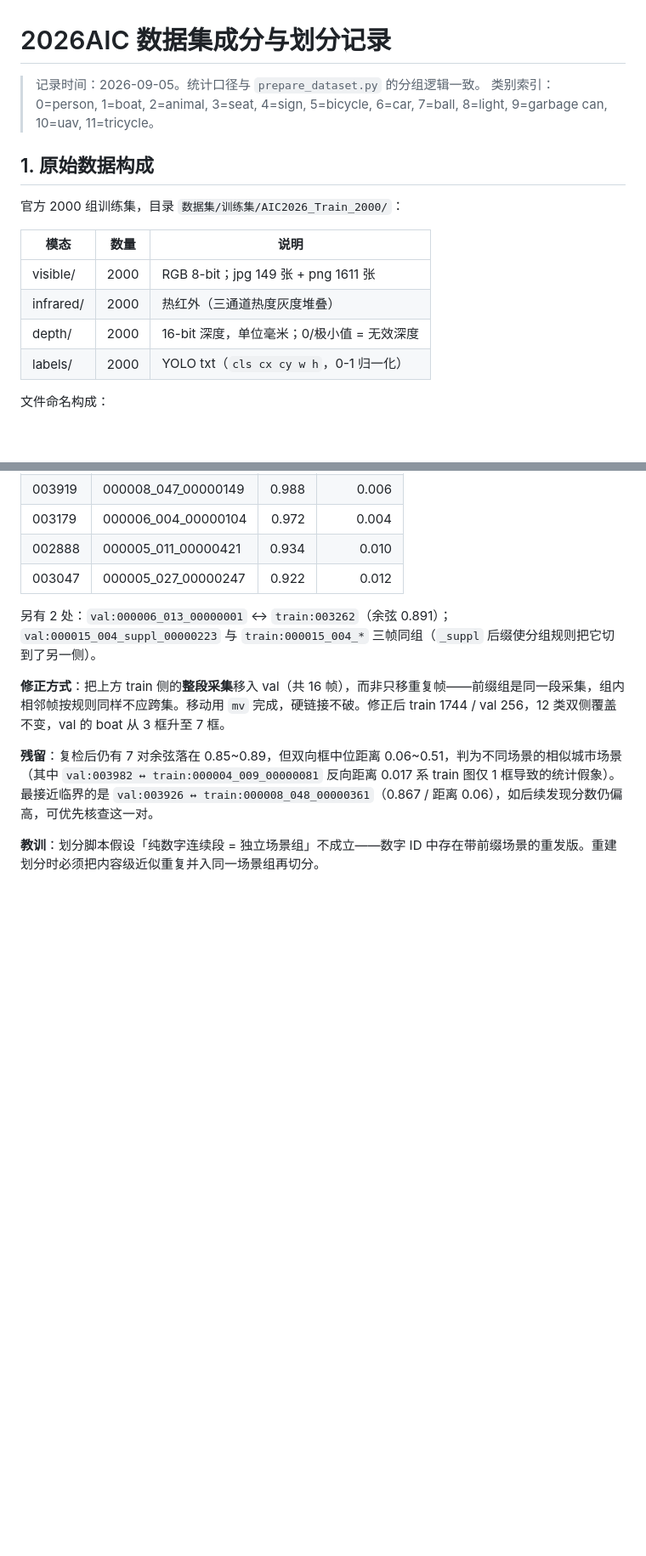
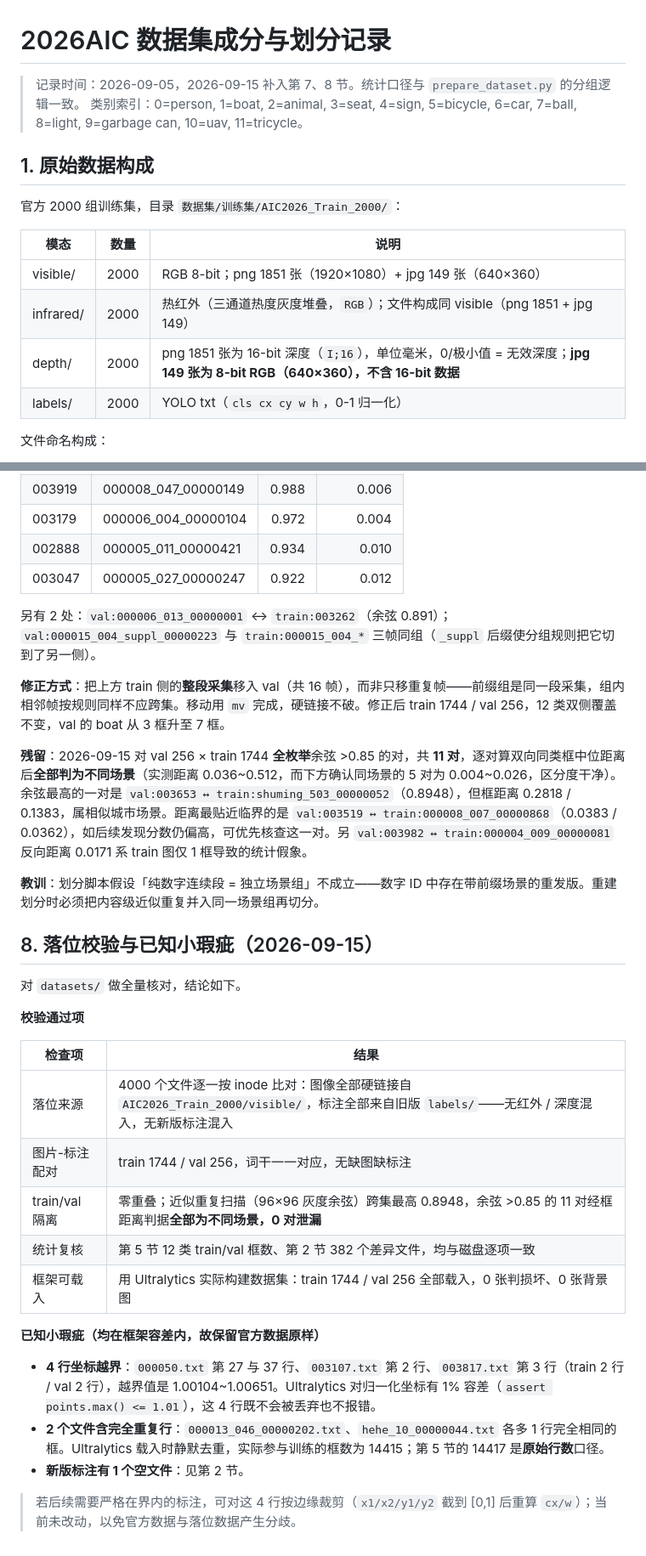
Before and after one commit to crazyzzpdt/AICOMP, a Markdown page: docs/数据集成分与划分记录.md, 2 parts joined by grey strips. Shown at 85% size. Rendered like a GitHub page; blank space fills up the shorter version.

Commit message:
补充数据集落位校验记录

```diff
--- a/docs/数据集成分与划分记录.md
+++ b/docs/数据集成分与划分记录.md
@@ -1,6 +1,6 @@
 # 2026AIC 数据集成分与划分记录
 
-> 记录时间：2026-09-05。统计口径与 `prepare_dataset.py` 的分组逻辑一致。
+> 记录时间：2026-09-05，2026-09-15 补入第 7、8 节。统计口径与 `prepare_dataset.py` 的分组逻辑一致。
 > 类别索引：0=person, 1=boat, 2=animal, 3=seat, 4=sign, 5=bicycle, 6=car, 7=ball, 8=light, 9=garbage can, 10=uav, 11=tricycle。
 
 ## 1. 原始数据构成
@@ -9,9 +9,9 @@
 
 | 模态 | 数量 | 说明 |
 |---|---|---|
-| visible/ | 2000 | RGB 8-bit；jpg 149 张 + png 1611 张 |
-| infrared/ | 2000 | 热红外（三通道热度灰度堆叠）|
-| depth/ | 2000 | 16-bit 深度，单位毫米；0/极小值 = 无效深度 |
+| visible/ | 2000 | RGB 8-bit；png 1851 张（1920×1080）+ jpg 149 张（640×360）|
+| infrared/ | 2000 | 热红外（三通道热度灰度堆叠，`RGB`）；文件构成同 visible（png 1851 + jpg 149）|
+| depth/ | 2000 | png 1851 张为 16-bit 深度（`I;16`），单位毫米，0/极小值 = 无效深度；**jpg 149 张为 8-bit RGB（640×360），不含 16-bit 数据** |
 | labels/ | 2000 | YOLO txt（`cls cx cy w h`，0-1 归一化）|
 
 文件命名构成：
@@ -110,6 +112,28 @@ git show ebf0b47:prepare_dataset.py > prepare_dataset.py
 
 **修正方式**：把上方 train 侧的**整段采集**移入 val（共 16 帧），而非只移重复帧——前缀组是同一段采集，组内相邻帧按规则同样不应跨集。移动用 `mv` 完成，硬链接不破。修正后 train 1744 / val 256，12 类双侧覆盖不变，val 的 boat 从 3 框升至 7 框。
 
-**残留**：复检后仍有 7 对余弦落在 0.85~0.89，但双向框中位距离 0.06~0.51，判为不同场景的相似城市场景（其中 `val:003982 ↔ train:000004_009_00000081` 反向距离 0.017 系 train 图仅 1 框导致的统计假象）。最接近临界的是 `val:003926 ↔ train:000008_048_00000361`（0.867 / 距离 0.06），如后续发现分数仍偏高，可优先核查这一对。
+**残留**：2026-09-15 对 val 256 × train 1744 **全枚举**余弦 >0.85 的对，共 **11 对**，逐对算双向同类框中位距离后**全部判为不同场景**（实测距离 0.036~0.512，而下方确认同场景的 5 对为 0.004~0.026，区分度干净）。余弦最高的一对是 `val:003653 ↔ train:shuming_503_00000052`（0.8948），但框距离 0.2818 / 0.1383，属相似城市场景。距离最贴近临界的是 `val:003519 ↔ train:000008_007_00000868`（0.0383 / 0.0362），如后续发现分数仍偏高，可优先核查这一对。另 `val:003982 ↔ train:000004_009_00000081` 反向距离 0.0171 系 train 图仅 1 框导致的统计假象。
 
 **教训**：划分脚本假设「纯数字连续段 = 独立场景组」不成立——数字 ID 中存在带前缀场景的重发版。重建划分时必须把内容级近似重复并入同一场景组再切分。
+
+## 8. 落位校验与已知小瑕疵（2026-09-15）
+
+对 `datasets/` 做全量核对，结论如下。
+
+**校验通过项**
+
+| 检查项 | 结果 |
+|---|---|
+| 落位来源 | 4000 个文件逐一按 inode 比对：图像全部硬链接自 `AIC2026_Train_2000/visible/`，标注全部来自旧版 `labels/`——无红外 / 深度混入，无新版标注混入 |
+| 图片-标注配对 | train 1744 / val 256，词干一一对应，无缺图缺标注 |
+| train/val 隔离 | 零重叠；近似重复扫描（96×96 灰度余弦）跨集最高 0.8948，余弦 >0.85 的 11 对经框距离判据**全部为不同场景，0 对泄漏** |
+| 统计复核 | 第 5 节 12 类 train/val 框数、第 2 节 382 个差异文件，均与磁盘逐项一致 |
+| 框架可载入 | 用 Ultralytics 实际构建数据集：train 1744 / val 256 全部载入，0 张判损坏、0 张背景图 |
+
+**已知小瑕疵（均在框架容差内，故保留官方数据原样）**
+
+- **4 行坐标越界**：`000050.txt` 第 27 与 37 行、`003107.txt` 第 2 行、`003817.txt` 第 3 行（train 2 行 / val 2 行），越界值是 1.00104~1.00651。Ultralytics 对归一化坐标有 1% 容差（`assert points.max() <= 1.01`），这 4 行既不会被丢弃也不报错。
+- **2 个文件含完全重复行**：`000013_046_00000202.txt`、`hehe_10_00000044.txt` 各多 1 行完全相同的框。Ultralytics 载入时静默去重，实际参与训练的框数为 14415；第 5 节的 14417 是**原始行数**口径。
+- **新版标注有 1 个空文件**：见第 2 节。
+
+> 若后续需要严格在界内的标注，可对这 4 行按边缘裁剪（`x1/x2/y1/y2` 截到 [0,1] 后重算 `cx/w`）；当前未改动，以免官方数据与落位数据产生分歧。
```
Also changed, not shown: other parts of docs/数据集成分与划分记录.md (+2 -0 lines), CLAUDE.md (+4 -3 lines).
